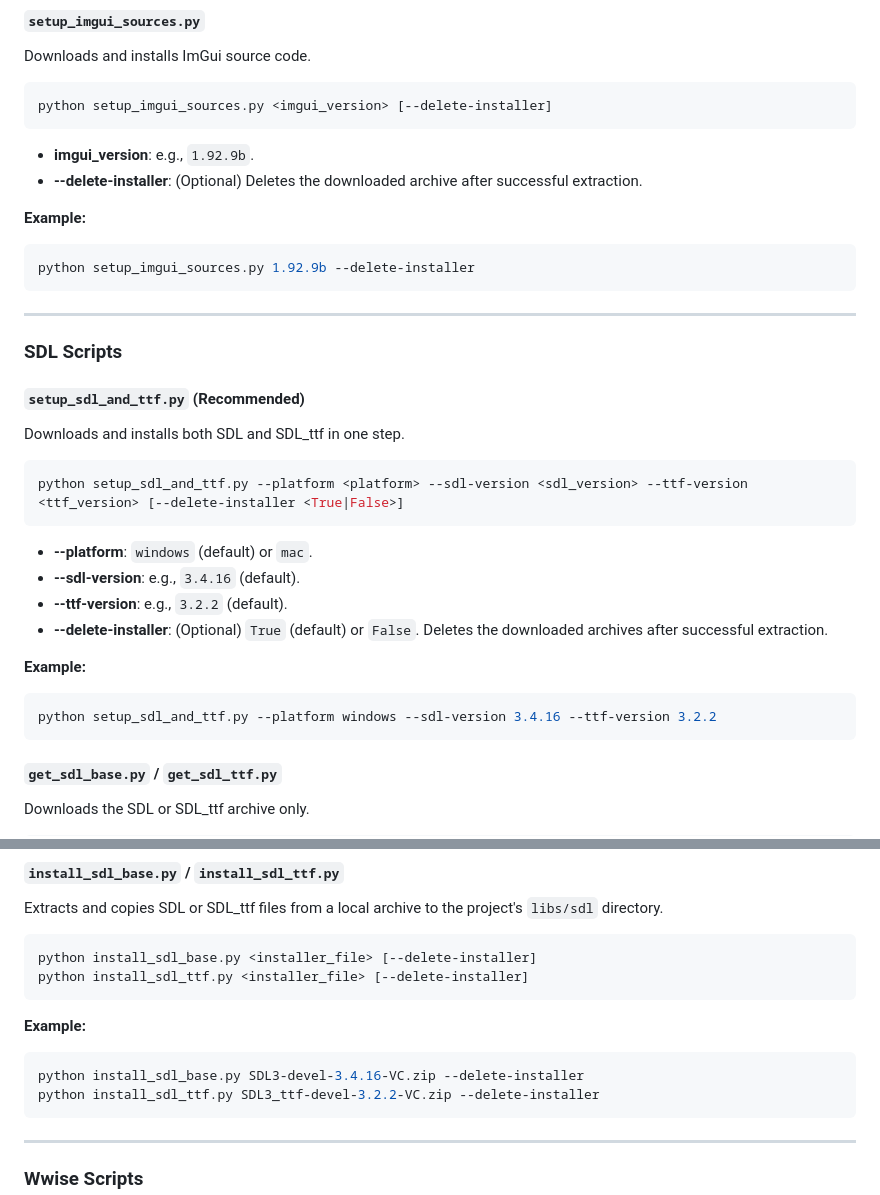
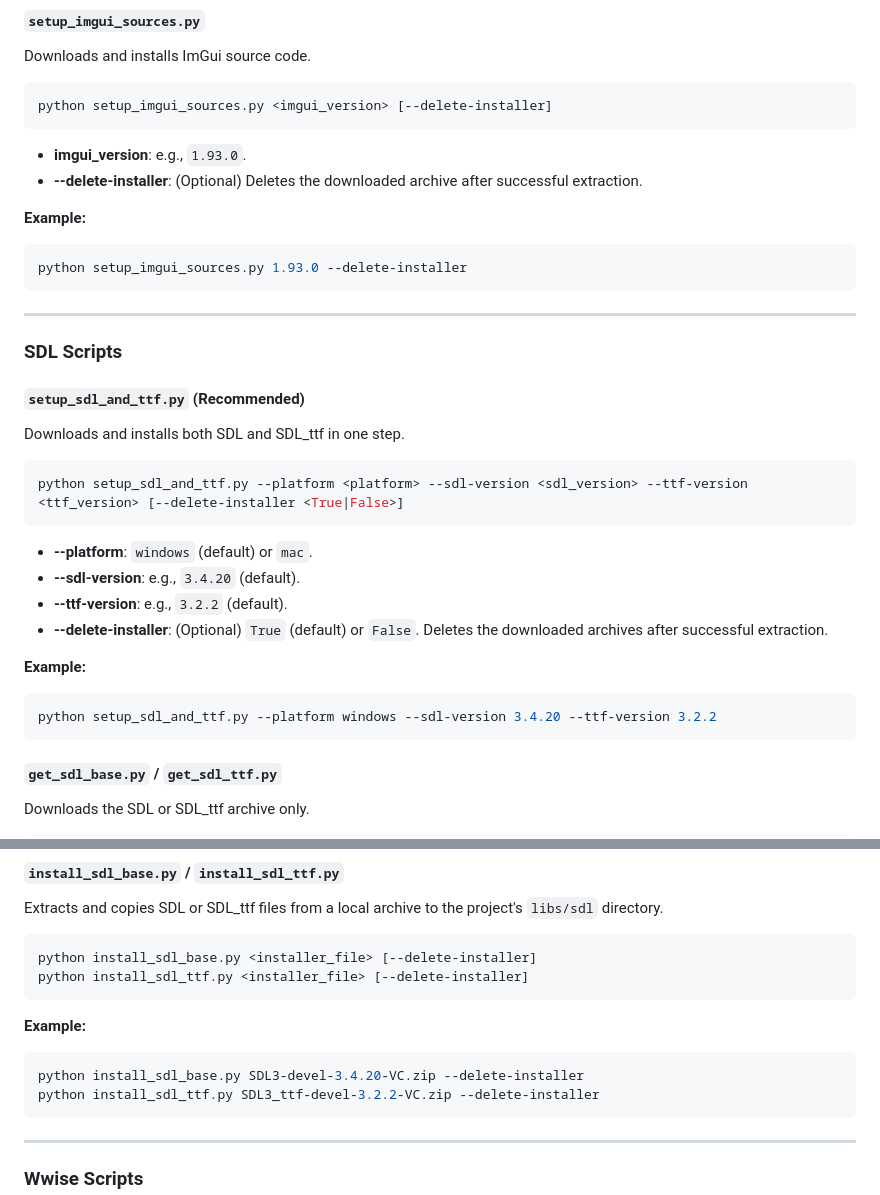
Before and after one commit to horacv/WwiseCMake, a Markdown page: tools/readme.md, 2 parts joined by grey strips. Drawn GitHub-style.

Commit message:
Library updates
imgui_version: "1.93.0"
wwise_version: "2024.1.18.9194"
sdl_version: "3.4.20"

````diff
--- a/tools/readme.md
+++ b/tools/readme.md
@@ -17,12 +17,12 @@ Downloads and installs ImGui source code.
 ```bash
 python setup_imgui_sources.py <imgui_version> [--delete-installer]
 ```
-- **imgui_version**: e.g., `1.92.9b`.
+- **imgui_version**: e.g., `1.93.0`.
 - **--delete-installer**: (Optional) Deletes the downloaded archive after successful extraction.
 
 **Example:**
 ```bash
-python setup_imgui_sources.py 1.92.9b --delete-installer
+python setup_imgui_sources.py 1.93.0 --delete-installer
 ```
 
 ---
@@ -36,13 +36,13 @@ Downloads and installs both SDL and SDL_ttf in one step.
 python setup_sdl_and_ttf.py --platform <platform> --sdl-version <sdl_version> --ttf-version <ttf_version> [--delete-installer <True|False>]
 ```
 - **--platform**: `windows` (default) or `mac`.
-- **--sdl-version**: e.g., `3.4.16` (default).
+- **--sdl-version**: e.g., `3.4.20` (default).
 - **--ttf-version**: e.g., `3.2.2` (default).
 - **--delete-installer**: (Optional) `True` (default) or `False`. Deletes the downloaded archives after successful extraction.
 
 **Example:**
 ```bash
-python setup_sdl_and_ttf.py --platform windows --sdl-version 3.4.16 --ttf-version 3.2.2
+python setup_sdl_and_ttf.py --platform windows --sdl-version 3.4.20 --ttf-version 3.2.2
 ```
 
 #### `get_sdl_base.py` / `get_sdl_ttf.py`
@@ -61,7 +61,7 @@ python install_sdl_ttf.py <installer_file> [--delete-installer]
 
 **Example:**
 ```bash
-python install_sdl_base.py SDL3-devel-3.4.16-VC.zip --delete-installer
+python install_sdl_base.py SDL3-devel-3.4.20-VC.zip --delete-installer
 python install_sdl_ttf.py SDL3_ttf-devel-3.2.2-VC.zip --delete-installer
 ```
 
````
Also changed, not shown: readme.md (+2 -2 lines), images/screenshot.png, 7 other files.
